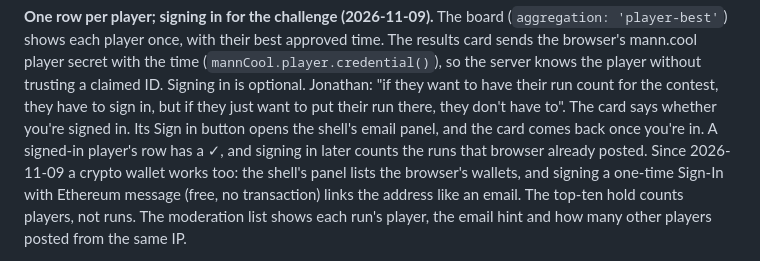
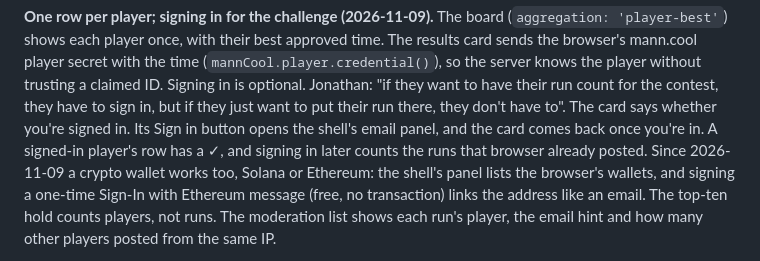
Before and after one commit to songadaymann/pdoom, a Markdown page: docs/SCORING.md, the part around the change. Drawn GitHub-style.

```diff
--- a/docs/SCORING.md
+++ b/docs/SCORING.md
@@ -93,7 +93,7 @@ player once, with their best approved time. The results card sends the browser's
 Jonathan: "if they want to have their run count for the contest, they have to sign in, but if they just want to put
 their run there, they don't have to". The card says whether you're signed in. Its Sign in button opens the shell's
 email panel, and the card comes back once you're in. A signed-in player's row has a ✓, and signing in later counts the
-runs that browser already posted. Since 2026-11-09 a crypto wallet works too: the shell's panel lists the browser's wallets,
+runs that browser already posted. Since 2026-11-09 a crypto wallet works too, Solana or Ethereum: the shell's panel lists the browser's wallets,
 and signing a one-time Sign-In with Ethereum message (free, no transaction) links the address like an email. The top-ten hold counts players, not runs. The moderation list shows each run's
 player, the email hint and how many other players posted from the same IP.
 
```
Also changed, not shown: docs/FEATURE-LEDGER.md (+1 -1 lines), docs/PUBLISH-MANN-COOL.md (+12 -0 lines).
